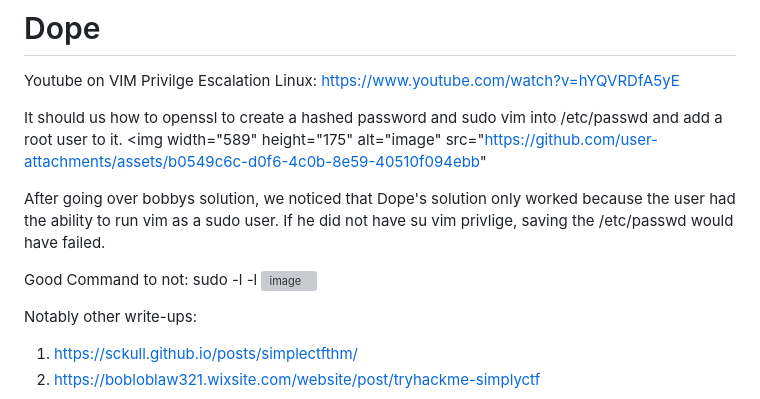
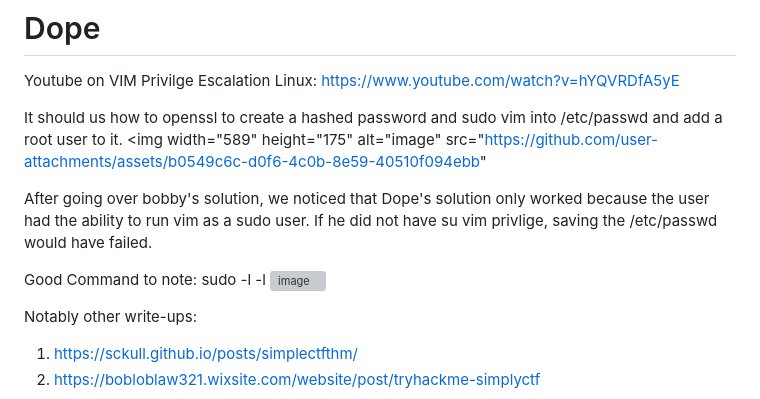
Before and after one commit to stefward23/DevOps, a Markdown page: TryHackMe/Simple_CTF_09.15.2025.md, the part around the change. GitHub-like rendering; grey boxes are pictures that could not be loaded.

```diff
--- a/TryHackMe/Simple_CTF_09.15.2025.md
+++ b/TryHackMe/Simple_CTF_09.15.2025.md
@@ -75,9 +75,9 @@ Youtube on VIM Privilge Escalation Linux: https://www.youtube.com/watch?v=hYQVRD
 It should us how to openssl to create a hashed password and sudo vim into /etc/passwd and add a root user to it.
 <img width="589" height="175" alt="image" src="https://github.com/user-attachments/assets/b0549c6c-d0f6-4c0b-8e59-40510f094ebb"
 
-After going over bobbys solution, we noticed that Dope's solution only worked because the user had the ability to run vim as a sudo user. If he did not have su vim privlige, saving the /etc/passwd would have failed.
+After going over bobby's solution, we noticed that Dope's solution only worked because the user had the ability to run vim as a sudo user. If he did not have su vim privlige, saving the /etc/passwd would have failed.
 
-Good Command to not: sudo -l -l
+Good Command to note: sudo -l -l
 <img width="810" height="279" alt="image" src="https://github.com/user-attachments/assets/6911c552-1772-4ff5-a1c5-baa6a9434981" />
 
 Notably other write-ups:
```
